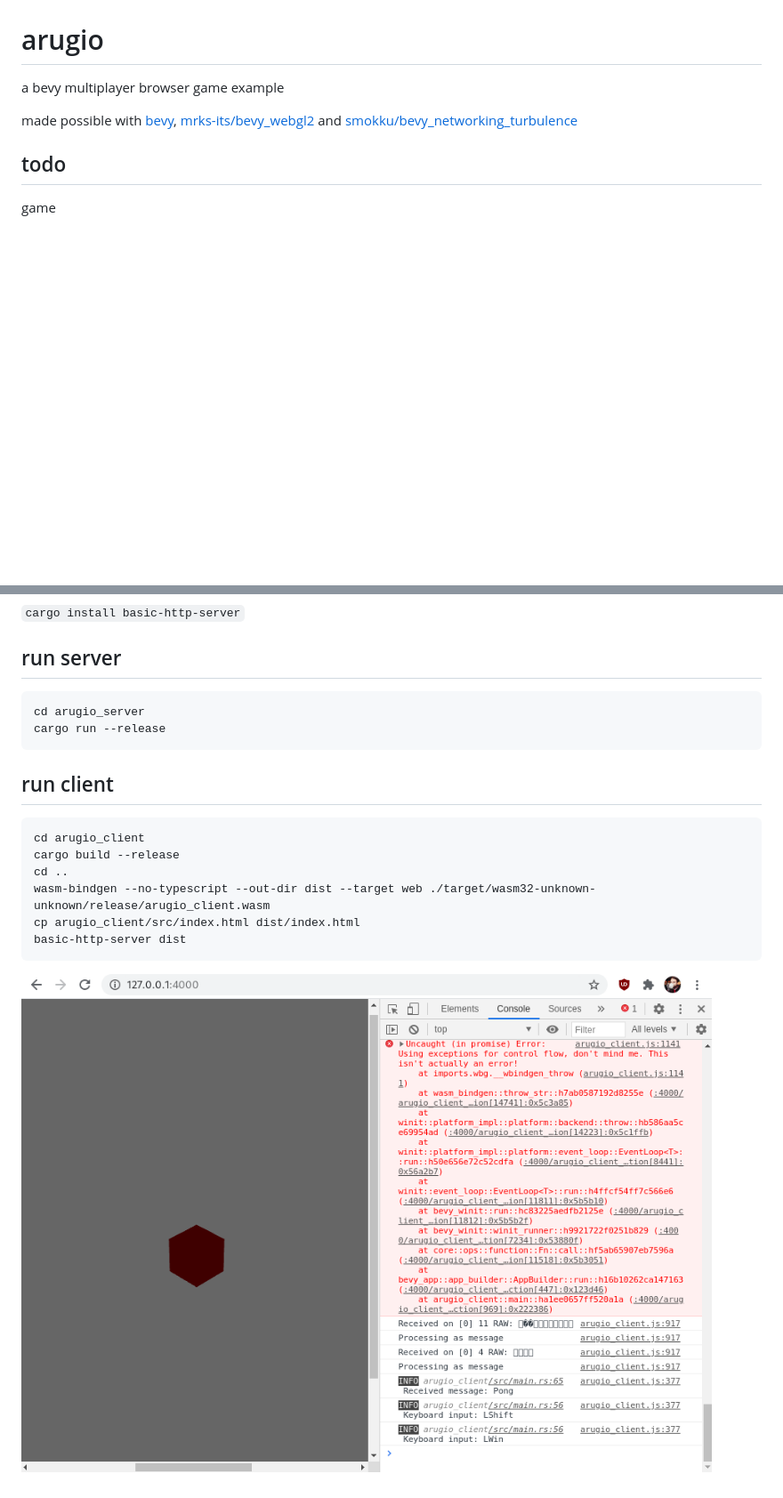
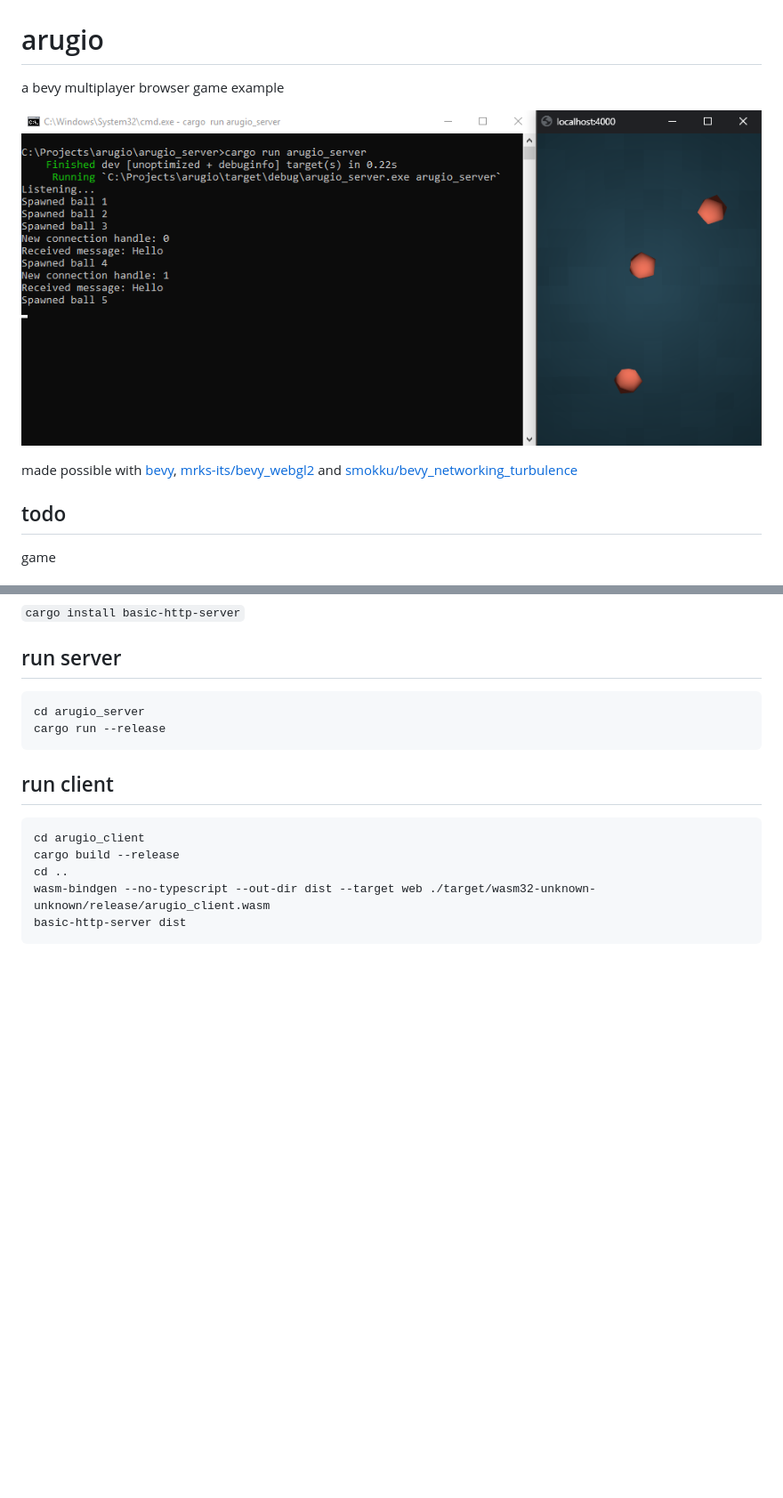
Before and after one commit to ostwilkens/arugio, a Markdown page: README.md, 2 parts joined by grey strips. Shown: that part at 89% size. Rendered like a GitHub page; pictures changed too: screen.png; blank space fills up the shorter version.

````diff
--- a/README.md
+++ b/README.md
@@ -1,5 +1,7 @@
 # arugio
 a bevy multiplayer browser game example
+
+![client screenshot](screen.png)
 
 made possible with
 [bevy](https://github.com/bevyengine/bevy),
@@ -27,8 +29,5 @@ cd arugio_client
 cargo build --release
 cd ..
 wasm-bindgen --no-typescript --out-dir dist --target web ./target/wasm32-unknown-unknown/release/arugio_client.wasm
-cp arugio_client/src/index.html dist/index.html
 basic-http-server dist
 ```
-
-![client screenshot](screen.png)
````
Also changed, not shown: dist/assets/noise.png (added), 8 other files.
